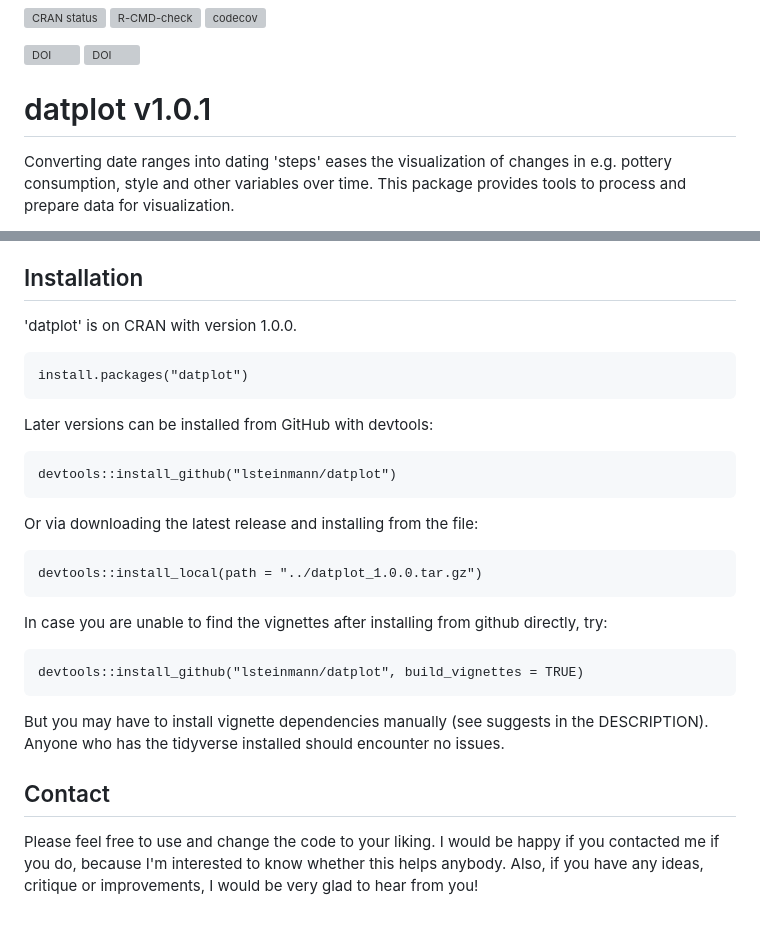
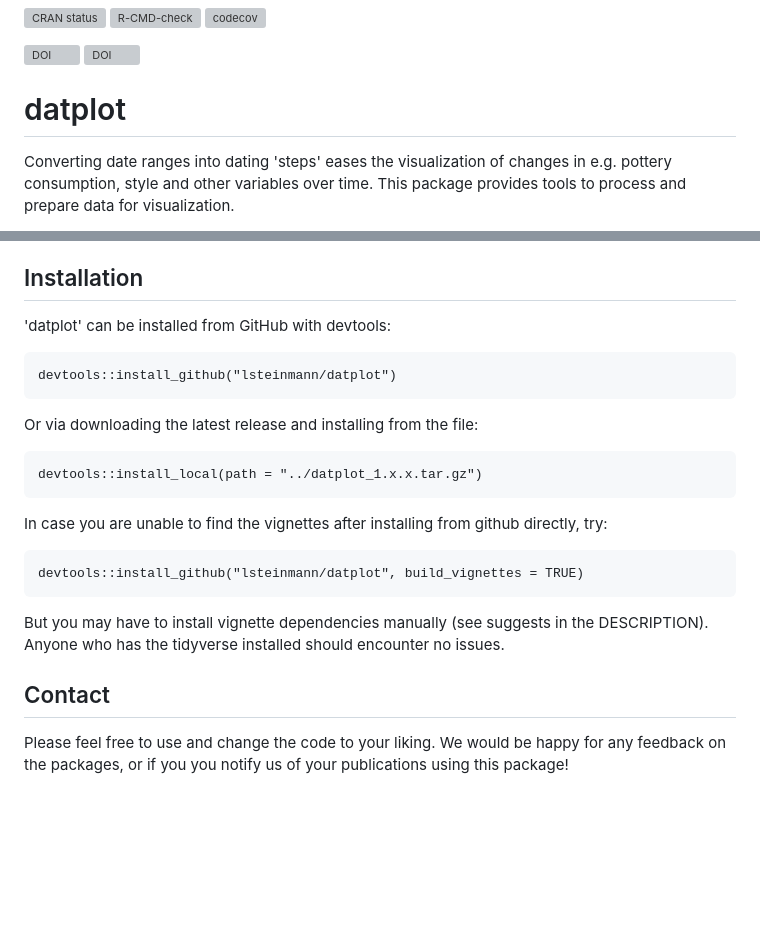
Before and after one commit to lsteinmann/datplot, a Markdown page: README.md, 2 parts joined by grey strips. Rendered like a GitHub page; blank space fills up the shorter version; grey boxes are pictures that could not be loaded.

```diff
--- a/README.md
+++ b/README.md
@@ -8,7 +8,7 @@
 
 <!-- badges: end -->
 
-datplot v1.0.1
+datplot
 =======
 
 Converting date ranges into dating 'steps' eases the visualization of changes in e.g. pottery consumption, style and other variables over time. This package provides tools to process and prepare data for visualization.
@@ -36,18 +36,13 @@ People interested in employing this method should also consider taking a look at
 
 Installation
 -------
-'datplot' is on CRAN with version 1.0.0.
-
-    install.packages("datplot")
-
-
-Later versions can be installed from GitHub with devtools:
+'datplot' can be installed from GitHub with devtools:
 
     devtools::install_github("lsteinmann/datplot")
 
 Or via downloading the latest release and installing from the file:
 
-    devtools::install_local(path = "../datplot_1.0.0.tar.gz")
+    devtools::install_local(path = "../datplot_1.x.x.tar.gz")
 
 In case you are unable to find the vignettes after installing from github directly, try:
 
@@ -58,4 +53,4 @@ But you may have to install vignette dependencies manually (see suggests in the
 Contact
 -------
 
-Please feel free to use and change the code to your liking. I would be happy if you contacted me if you do, because I'm interested to know whether this helps anybody. Also, if you have any ideas, critique or improvements, I would be very glad to hear from you!
+Please feel free to use and change the code to your liking. We would be happy for any feedback on the packages, or if you you notify us of your publications using this package!
```
